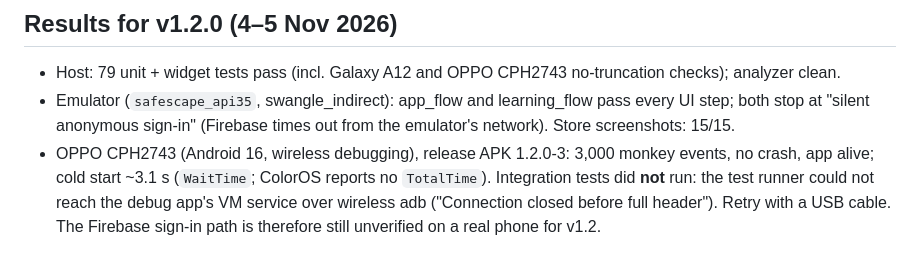
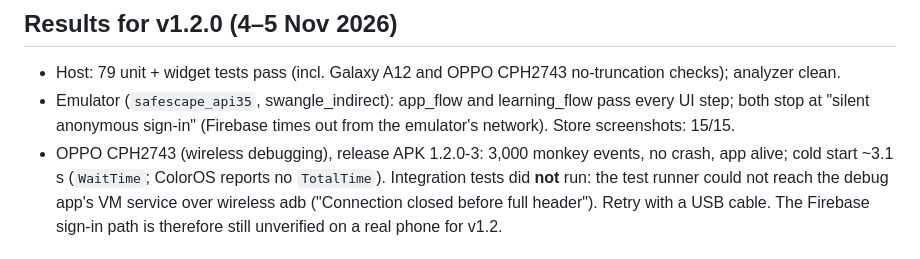
Before and after one commit to AwaizFatima08/SafeScape, a Markdown page: docs/testing.md, the part around the change. Drawn GitHub-style.

Commit message:
testing.md: drop an unverified Android version
Co-Authored-By: Claude Opus 5.5 <noreply@anthropic.com>

```diff
--- a/docs/testing.md
+++ b/docs/testing.md
@@ -36,7 +36,7 @@ Release APK permissions: `INTERNET`, `ACCESS_NETWORK_STATE`, plus two added by G
 - Host: 79 unit + widget tests pass (incl. Galaxy A12 and OPPO CPH2743 no-truncation checks); analyzer clean.
 - Emulator (`safescape_api35`, swangle_indirect): app_flow and learning_flow pass every UI step; both stop at
   "silent anonymous sign-in" (Firebase times out from the emulator's network). Store screenshots: 15/15.
-- OPPO CPH2743 (Android 16, wireless debugging), release APK 1.2.0-3: 3,000 monkey events, no crash, app alive;
+- OPPO CPH2743 (wireless debugging), release APK 1.2.0-3: 3,000 monkey events, no crash, app alive;
   cold start ~3.1 s (`WaitTime`; ColorOS reports no `TotalTime`). Integration tests did **not** run: the test
   runner could not reach the debug app's VM service over wireless adb ("Connection closed before full header").
   Retry with a USB cable. The Firebase sign-in path is therefore still unverified on a real phone for v1.2.
```
